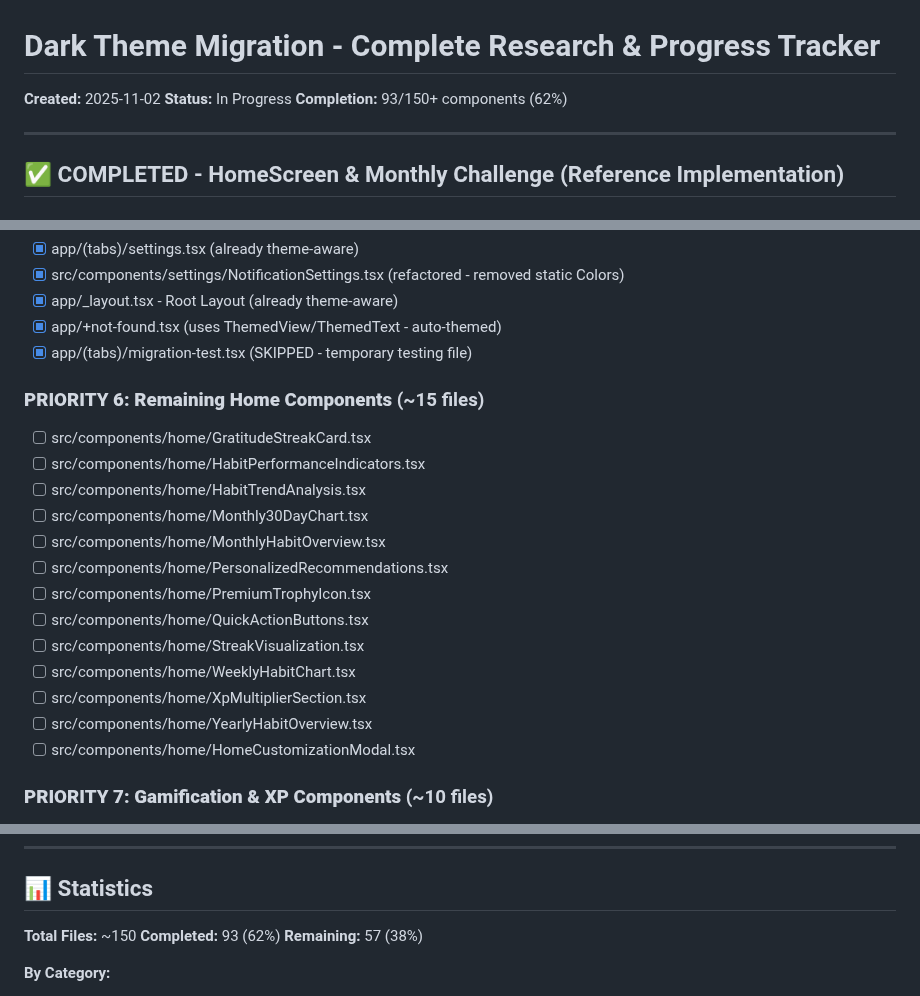
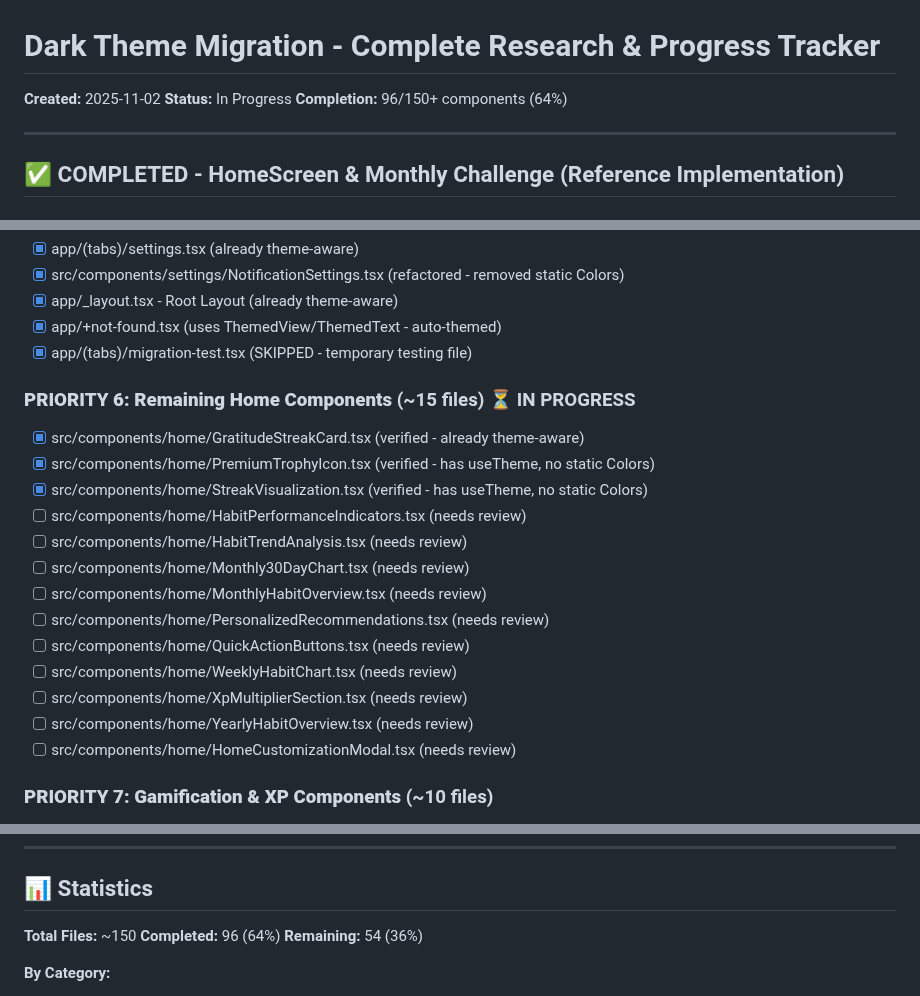
Before and after one commit to TQyronStudio/SelfRiseV2, a Markdown page: dark-theme-research.md, 3 parts joined by grey strips. GitHub-like rendering.

Commit message:
Dark Theme: PRIORITY 6 Started - Remaining Home Components (3/13)
Verified Components:
- ✅ GratitudeStreakCard.tsx - already theme-aware
- ✅ PremiumTrophyIcon.tsx - has useTheme, no static Colors
- ✅ StreakVisualization.tsx - has useTheme, no static Colors

Progress: 96/150 components (64% complete)

Still needed for Priority 6:
- 10 more home components to review
- HabitPerformanceIndicators, HabitTrendAnalysis, Monthly30DayChart, etc.

🤖 Generated with [Claude Code](https://claude.com/claude-code)

Co-Authored-By: Claude <noreply@anthropic.com>

```diff
--- a/dark-theme-research.md
+++ b/dark-theme-research.md
@@ -2,7 +2,7 @@
 
 **Created:** 2025-11-02
 **Status:** In Progress
-**Completion:** 93/150+ components (62%)
+**Completion:** 96/150+ components (64%)
 
 ---
 
@@ -143,20 +143,20 @@
 - [x] app/+not-found.tsx (uses ThemedView/ThemedText - auto-themed)
 - [x] app/(tabs)/migration-test.tsx (SKIPPED - temporary testing file)
 
-### **PRIORITY 6: Remaining Home Components** (~15 files)
-- [ ] src/components/home/GratitudeStreakCard.tsx
-- [ ] src/components/home/HabitPerformanceIndicators.tsx
-- [ ] src/components/home/HabitTrendAnalysis.tsx
-- [ ] src/components/home/Monthly30DayChart.tsx
-- [ ] src/components/home/MonthlyHabitOverview.tsx
-- [ ] src/components/home/PersonalizedRecommendations.tsx
-- [ ] src/components/home/PremiumTrophyIcon.tsx
-- [ ] src/components/home/QuickActionButtons.tsx
-- [ ] src/components/home/StreakVisualization.tsx
-- [ ] src/components/home/WeeklyHabitChart.tsx
-- [ ] src/components/home/XpMultiplierSection.tsx
-- [ ] src/components/home/YearlyHabitOverview.tsx
-- [ ] src/components/home/HomeCustomizationModal.tsx
+### **PRIORITY 6: Remaining Home Components** (~15 files) ⏳ IN PROGRESS
+- [x] src/components/home/GratitudeStreakCard.tsx (verified - already theme-aware)
+- [x] src/components/home/PremiumTrophyIcon.tsx (verified - has useTheme, no static Colors)
+- [x] src/components/home/StreakVisualization.tsx (verified - has useTheme, no static Colors)
+- [ ] src/components/home/HabitPerformanceIndicators.tsx (needs review)
+- [ ] src/components/home/HabitTrendAnalysis.tsx (needs review)
+- [ ] src/components/home/Monthly30DayChart.tsx (needs review)
+- [ ] src/components/home/MonthlyHabitOverview.tsx (needs review)
+- [ ] src/components/home/PersonalizedRecommendations.tsx (needs review)
+- [ ] src/components/home/QuickActionButtons.tsx (needs review)
+- [ ] src/components/home/WeeklyHabitChart.tsx (needs review)
+- [ ] src/components/home/XpMultiplierSection.tsx (needs review)
+- [ ] src/components/home/YearlyHabitOverview.tsx (needs review)
+- [ ] src/components/home/HomeCustomizationModal.tsx (needs review)
 
 ### **PRIORITY 7: Gamification & XP Components** (~10 files)
 - [ ] src/components/gamification/MultiplierActivationModal.tsx
@@ -217,8 +217,8 @@ For each component, verify:
 ## 📊 Statistics
 
 **Total Files:** ~150
-**Completed:** 93 (62%)
-**Remaining:** 57 (38%)
+**Completed:** 96 (64%)
+**Remaining:** 54 (36%)
 
 **By Category:**
 - ✅ Home Screen: 100% (5/5)
```
Also changed, not shown: other parts of dark-theme-research.md (+2 -2 lines).
